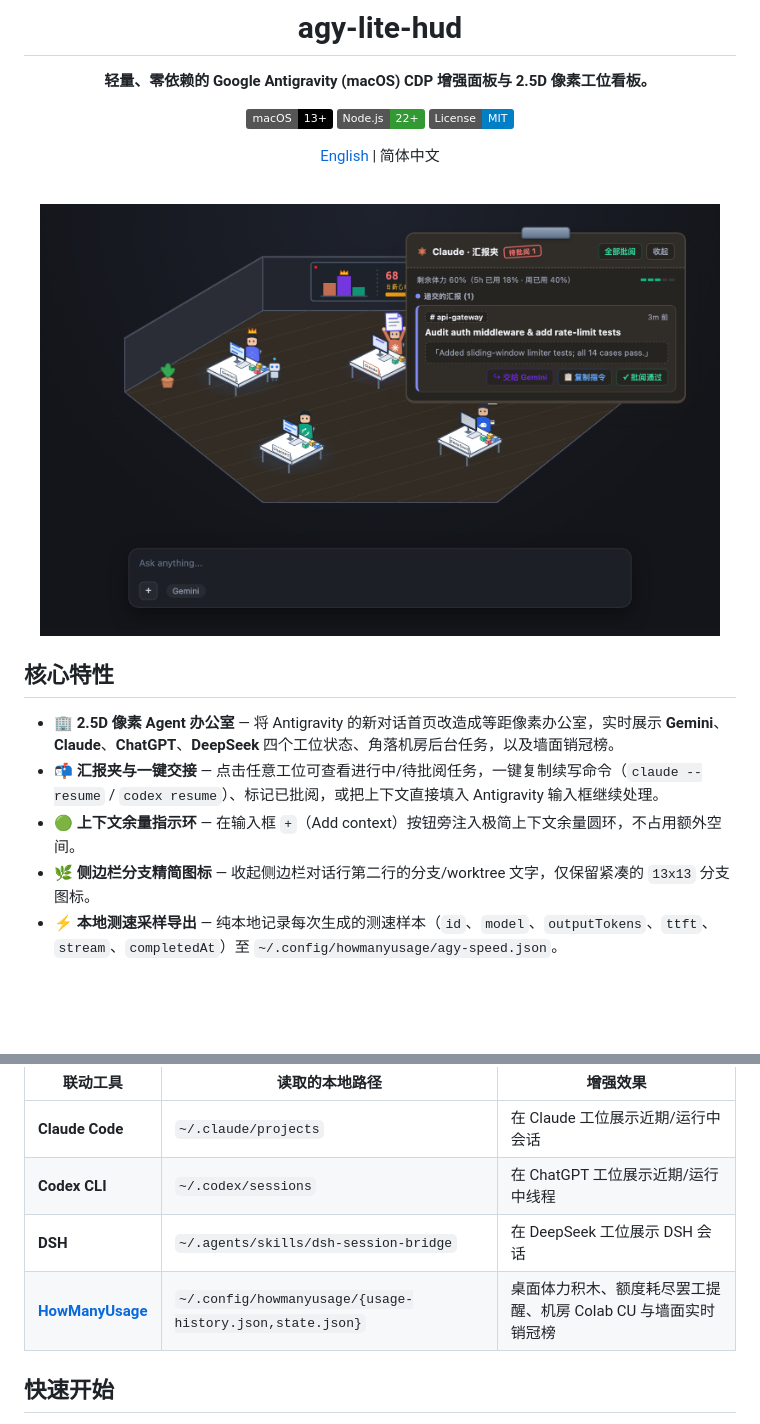
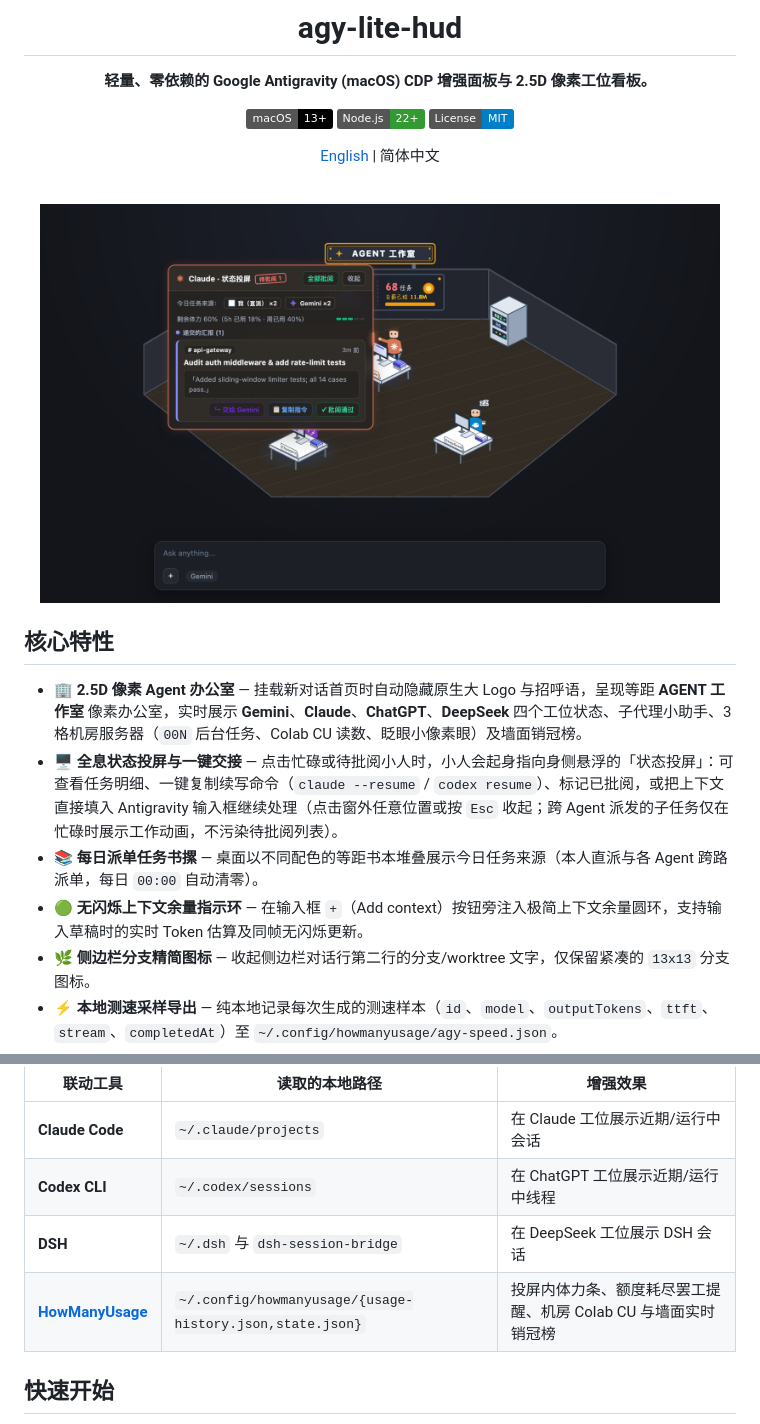
Before and after one commit to rockcli/agy-lite-hud, a Markdown page: README.zh-CN.md, 2 parts joined by grey strips. GitHub-like rendering; pictures changed too: docs/screenshot.png; badges without logos; blank space fills up the shorter version.

```diff
--- a/README.zh-CN.md
+++ b/README.zh-CN.md
@@ -20,9 +20,10 @@
 
 ## 核心特性
 
-- 🏢 **2.5D 像素 Agent 办公室** — 将 Antigravity 的新对话首页改造成等距像素办公室，实时展示 **Gemini**、**Claude**、**ChatGPT**、**DeepSeek** 四个工位状态、角落机房后台任务，以及墙面销冠榜。
-- 📬 **汇报夹与一键交接** — 点击任意工位可查看进行中/待批阅任务，一键复制续写命令（`claude --resume` / `codex resume`）、标记已批阅，或把上下文直接填入 Antigravity 输入框继续处理。
-- 🟢 **上下文余量指示环** — 在输入框 `+`（Add context）按钮旁注入极简上下文余量圆环，不占用额外空间。
+- 🏢 **2.5D 像素 Agent 办公室** — 挂载新对话首页时自动隐藏原生大 Logo 与招呼语，呈现等距 **AGENT 工作室** 像素办公室，实时展示 **Gemini**、**Claude**、**ChatGPT**、**DeepSeek** 四个工位状态、子代理小助手、3 格机房服务器（`00N` 后台任务、Colab CU 读数、眨眼小像素眼）及墙面销冠榜。
+- 🖥️ **全息状态投屏与一键交接** — 点击忙碌或待批阅小人时，小人会起身指向身侧悬浮的「状态投屏」：可查看任务明细、一键复制续写命令（`claude --resume` / `codex resume`）、标记已批阅，或把上下文直接填入 Antigravity 输入框继续处理（点击窗外任意位置或按 `Esc` 收起；跨 Agent 派发的子任务仅在忙碌时展示工作动画，不污染待批阅列表）。
+- 📚 **每日派单任务书摞** — 桌面以不同配色的等距书本堆叠展示今日任务来源（本人直派与各 Agent 跨路派单，每日 `00:00` 自动清零）。
+- 🟢 **无闪烁上下文余量指示环** — 在输入框 `+`（Add context）按钮旁注入极简上下文余量圆环，支持输入草稿时的实时 Token 估算及同帧无闪烁更新。
 - 🌿 **侧边栏分支精简图标** — 收起侧边栏对话行第二行的分支/worktree 文字，仅保留紧凑的 `13x13` 分支图标。
 - ⚡ **本地测速采样导出** — 纯本地记录每次生成的测速样本（`id`、`model`、`outputTokens`、`ttft`、`stream`、`completedAt`）至 `~/.config/howmanyusage/agy-speed.json`。
 
@@ -34,8 +35,8 @@
 |---|---|---|
 | **Claude Code** | `~/.claude/projects` | 在 Claude 工位展示近期/运行中会话 |
 | **Codex CLI** | `~/.codex/sessions` | 在 ChatGPT 工位展示近期/运行中线程 |
-| **DSH** | `~/.agents/skills/dsh-session-bridge` | 在 DeepSeek 工位展示 DSH 会话 |
-| **[HowManyUsage](https://github.com/rockcli/howmanyusage)** | `~/.config/howmanyusage/{usage-history.json,state.json}` | 桌面体力积木、额度耗尽罢工提醒、机房 Colab CU 与墙面实时销冠榜 |
+| **DSH** | `~/.dsh` 与 `dsh-session-bridge` | 在 DeepSeek 工位展示 DSH 会话 |
+| **[HowManyUsage](https://github.com/rockcli/howmanyusage)** | `~/.config/howmanyusage/{usage-history.json,state.json}` | 投屏内体力条、额度耗尽罢工提醒、机房 Colab CU 与墙面实时销冠榜 |
 
 ## 快速开始
 
```
Also changed, not shown: README.md (+6 -5 lines).
